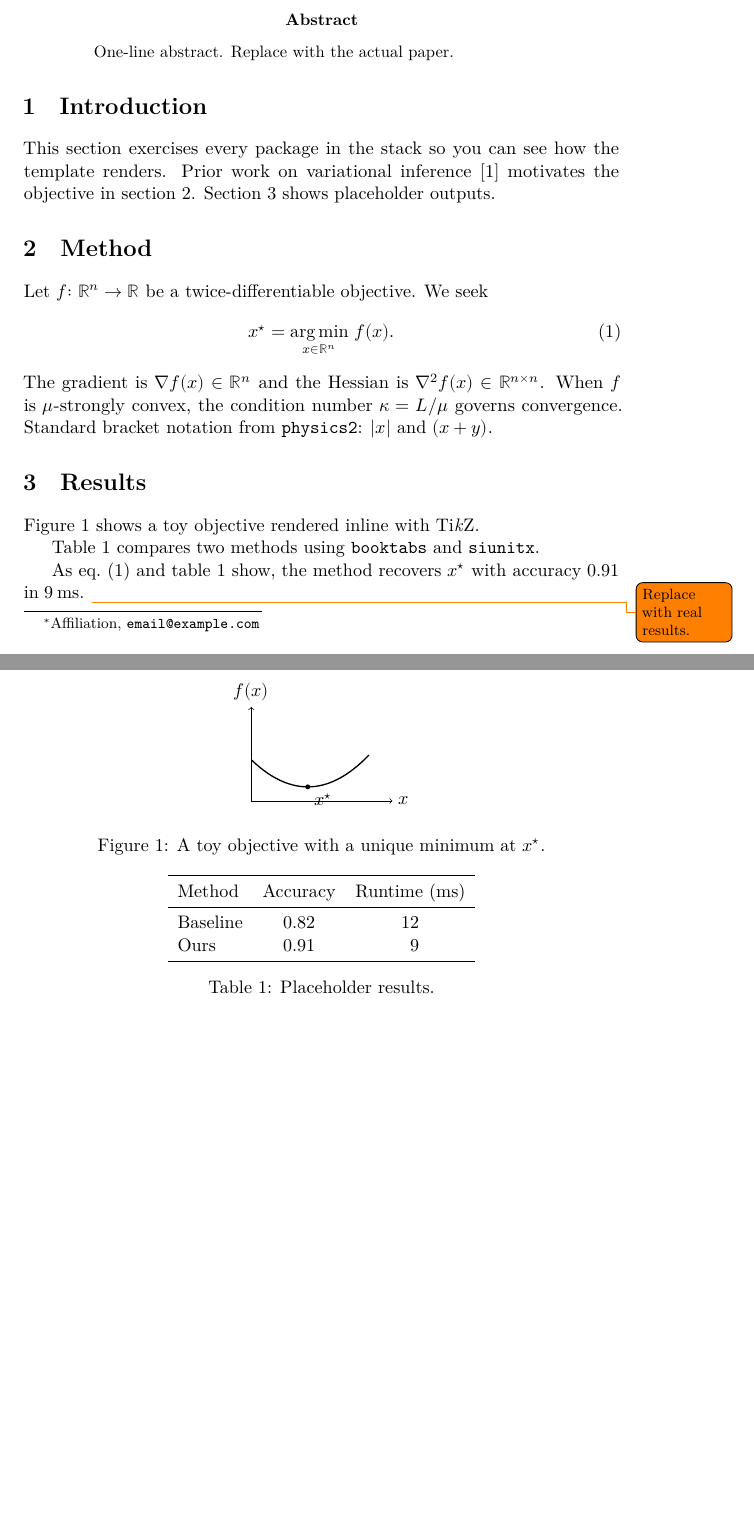
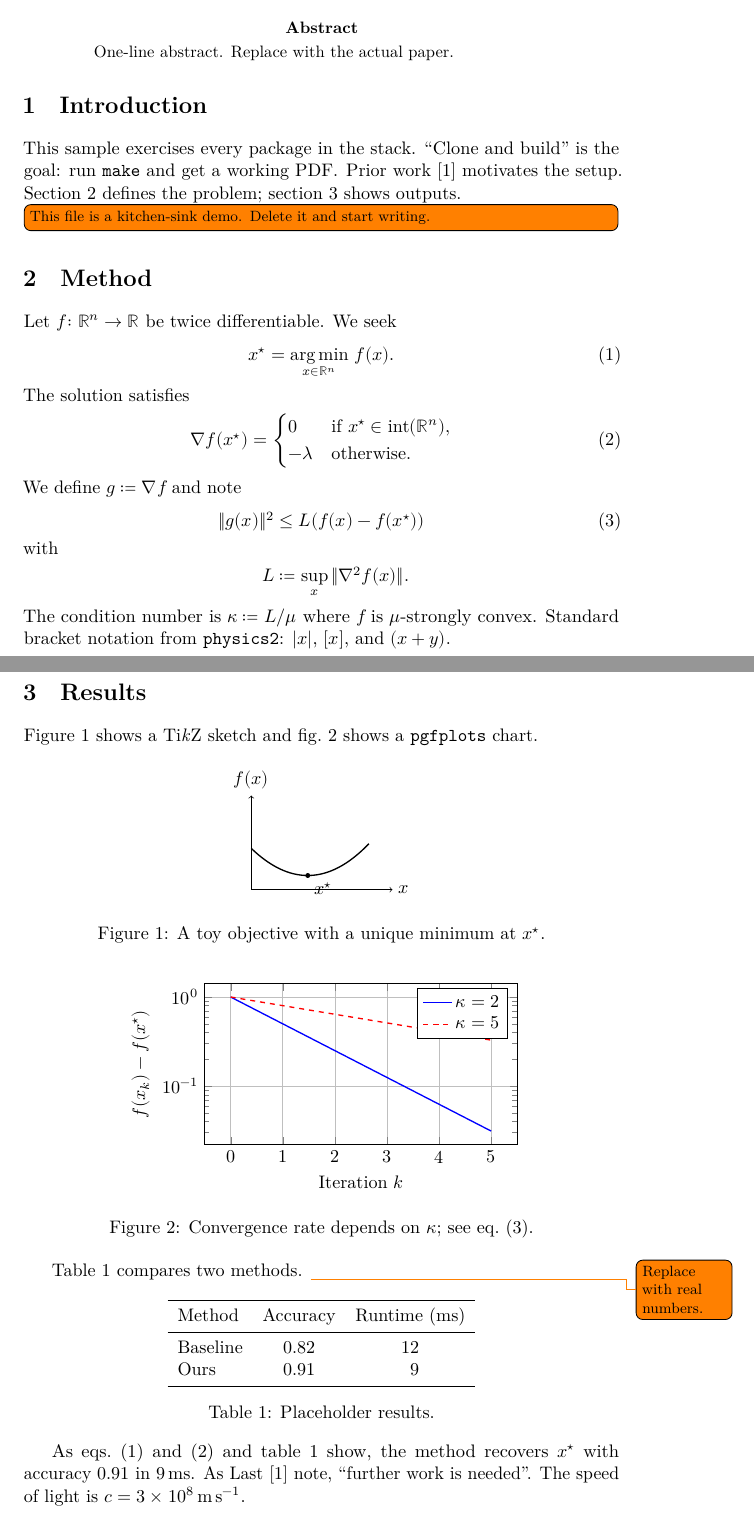
Before and after one commit to nlqd/based-latex, a LaTeX paper (main.tex, which reads src/sample.tex): two parts of pages 1 and 2 of 2 before the commit and two parts of pages 1 and 2 of 3 after it, joined at a grey line, cut so that both start at the same text, the shorter picture padded with empty space. Compiled offline with LuaLaTeX.

Commit message:
feat: expand sample.tex into kitchen-sink demo of all packages
- mathtools: dcases, \coloneqq, \shortintertext, align
- pgfplots: log-scale convergence chart with legend
- csquotes: \enquote{}
- biblatex: both \autocite and \textcite
- cleveref: multi-ref (\cref{eq:argmin,eq:cases})
- todonotes: \todo and \todo[inline]
- siunitx: \SI with scientific notation, S-columns
- physics2: all three delimiter types (\ab|x|, \ab[x], \ab(x+y))

```diff
--- a/src/sample.tex
+++ b/src/sample.tex
@@ -1,14 +1,18 @@
 \section{Introduction}
 \label{sec:intro}
 
-This section exercises every package in the stack so you can see how the template renders.
-Prior work on variational inference~\autocite{example2024} motivates the objective in \cref{sec:method}.
-\Cref{sec:results} shows placeholder outputs.
+This sample exercises every package in the stack.
+\enquote{Clone and build} is the goal: run \texttt{make} and get a working PDF\@.
+Prior work~\autocite{example2024} motivates the setup.
+\Cref{sec:method} defines the problem; \cref{sec:results} shows outputs.
+\todo[inline]{This file is a kitchen-sink demo.
+  Delete it and start writing.
+}
 
 \section{Method}
 \label{sec:method}
 
-Let $f \colon \R^n \to \R$ be a twice-differentiable objective.
+Let $f \colon \R^n \to \R$ be twice differentiable.
 We seek
 %
 \begin{equation}
@@ -16,14 +20,33 @@ We seek
   x^\star = \argmin_{x \in \R^n}\, f(x).
 \end{equation}
 %
-The gradient is $\nabla f(x) \in \R^n$ and the Hessian is $\nabla^2 f(x) \in \R^{n \times n}$.
-When $f$ is $\mu$-strongly convex, the condition number $\kappa = L / \mu$ governs convergence.
-Standard bracket notation from \texttt{physics2}: $\ab|x|$ and $\ab(x + y)$.
+The solution satisfies
+%
+\begin{equation}
+  \label{eq:cases}
+  \nabla f(x^\star) =
+  \begin{dcases}
+    0        & \text{if } x^\star \in \operatorname{int}(\R^n), \\
+    -\lambda & \text{otherwise.}
+  \end{dcases}
+\end{equation}
+%
+We define $g \coloneqq \nabla f$ and note
+%
+\begin{align}
+  \|g(x)\|^2 & \leq L \ab(f(x) - f(x^\star)) \label{eq:gradient-bound} \\
+  \shortintertext{with}
+  L          & \coloneqq \sup_{x} \|\nabla^2 f(x)\|.
+  \notag
+\end{align}
+%
+The condition number is $\kappa \coloneqq L / \mu$ where $f$ is $\mu$-strongly convex.
+Standard bracket notation from \texttt{physics2}: $\ab|x|$, $\ab[x]$, and $\ab(x + y)$.
 
 \section{Results}
 \label{sec:results}
 
-\Cref{fig:objective} shows a toy objective rendered inline with \TikZ.
+\Cref{fig:objective} shows a \TikZ{} sketch and \cref{fig:convergence} shows a \texttt{pgfplots} chart.
 
 \begin{figure}[h]
   \centering
@@ -37,7 +60,31 @@ Standard bracket notation from \texttt{physics2}: $\ab|x|$ and $\ab(x + y)$.
   \label{fig:objective}
 \end{figure}
 
-\Cref{tab:results} compares two methods using \texttt{booktabs} and \texttt{siunitx}.
+\begin{figure}[h]
+  \centering
+  \begin{tikzpicture}
+    \begin{axis}[
+        width=0.65\textwidth, height=5cm,
+        xlabel={Iteration $k$}, ylabel={$f(x_k) - f(x^\star)$},
+        ymode=log, grid=major,
+        legend pos=north east,
+      ]
+      \addplot[thick, mark=none, blue] coordinates {
+          (0,1) (1,0.5) (2,0.25) (3,0.125) (4,0.0625) (5,0.03125)
+        };
+      \addlegendentry{$\kappa = 2$}
+      \addplot[thick, mark=none, red, dashed] coordinates {
+          (0,1) (1,0.8) (2,0.64) (3,0.512) (4,0.410) (5,0.328)
+        };
+      \addlegendentry{$\kappa = 5$}
+    \end{axis}
+  \end{tikzpicture}
+  \caption{Convergence rate depends on $\kappa$; see \cref{eq:gradient-bound}.}
+  \label{fig:convergence}
+\end{figure}
+
+\Cref{tab:results} compares two methods.
+\todo{Replace with real numbers.}
 
 \begin{table}[h]
   \centering
@@ -53,5 +100,6 @@ Standard bracket notation from \texttt{physics2}: $\ab|x|$ and $\ab(x + y)$.
   \label{tab:results}
 \end{table}
 
-As \cref{eq:argmin} and \cref{tab:results} show, the method recovers $x^\star$ with accuracy \num{0.91} in \SI{9}{\milli\second}.
-\todo{Replace with real results.}
+As \cref{eq:argmin,eq:cases} and \cref{tab:results} show, the method recovers $x^\star$ with accuracy \num{0.91} in \SI{9}{\milli\second}.
+As \textcite{example2024} note, \enquote{further work is needed}.
+The speed of light is $c = \SI{3e8}{\metre\per\second}$.
```
